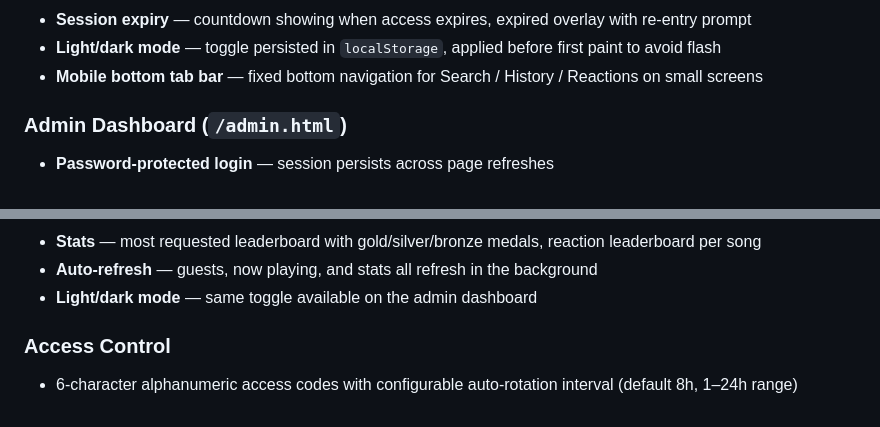
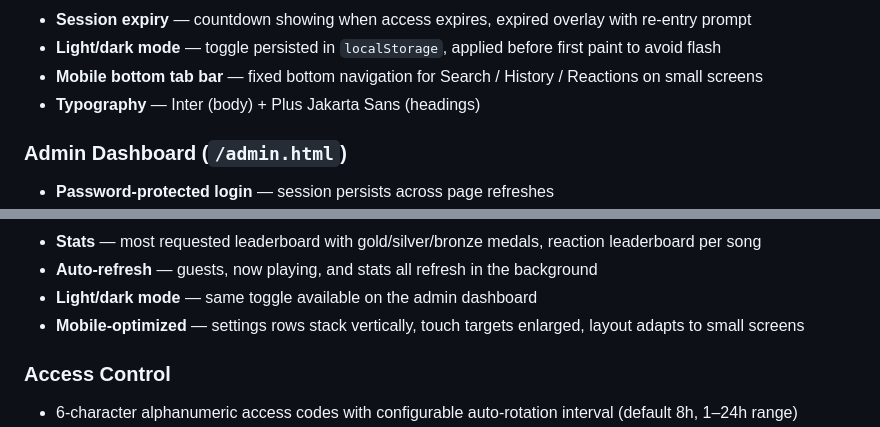
Before and after one commit to bkylee/spotify-queue-app, a Markdown page: README.md, 2 parts joined by grey strips. Drawn GitHub-style.

Commit message:
docs: update README with font and mobile improvements
Co-Authored-By: Claude Sonnet 4.6 <noreply@anthropic.com>

```diff
--- a/README.md
+++ b/README.md
@@ -18,6 +18,7 @@ A web app that lets guests add songs to your Spotify queue without needing a Spo
 - **Session expiry** — countdown showing when access expires, expired overlay with re-entry prompt
 - **Light/dark mode** — toggle persisted in `localStorage`, applied before first paint to avoid flash
 - **Mobile bottom tab bar** — fixed bottom navigation for Search / History / Reactions on small screens
+- **Typography** — Inter (body) + Plus Jakarta Sans (headings)
 
 ### Admin Dashboard (`/admin.html`)
 - **Password-protected login** — session persists across page refreshes
@@ -33,6 +34,7 @@ A web app that lets guests add songs to your Spotify queue without needing a Spo
 - **Stats** — most requested leaderboard with gold/silver/bronze medals, reaction leaderboard per song
 - **Auto-refresh** — guests, now playing, and stats all refresh in the background
 - **Light/dark mode** — same toggle available on the admin dashboard
+- **Mobile-optimized** — settings rows stack vertically, touch targets enlarged, layout adapts to small screens
 
 ### Access Control
 - 6-character alphanumeric access codes with configurable auto-rotation interval (default 8h, 1–24h range)
```
